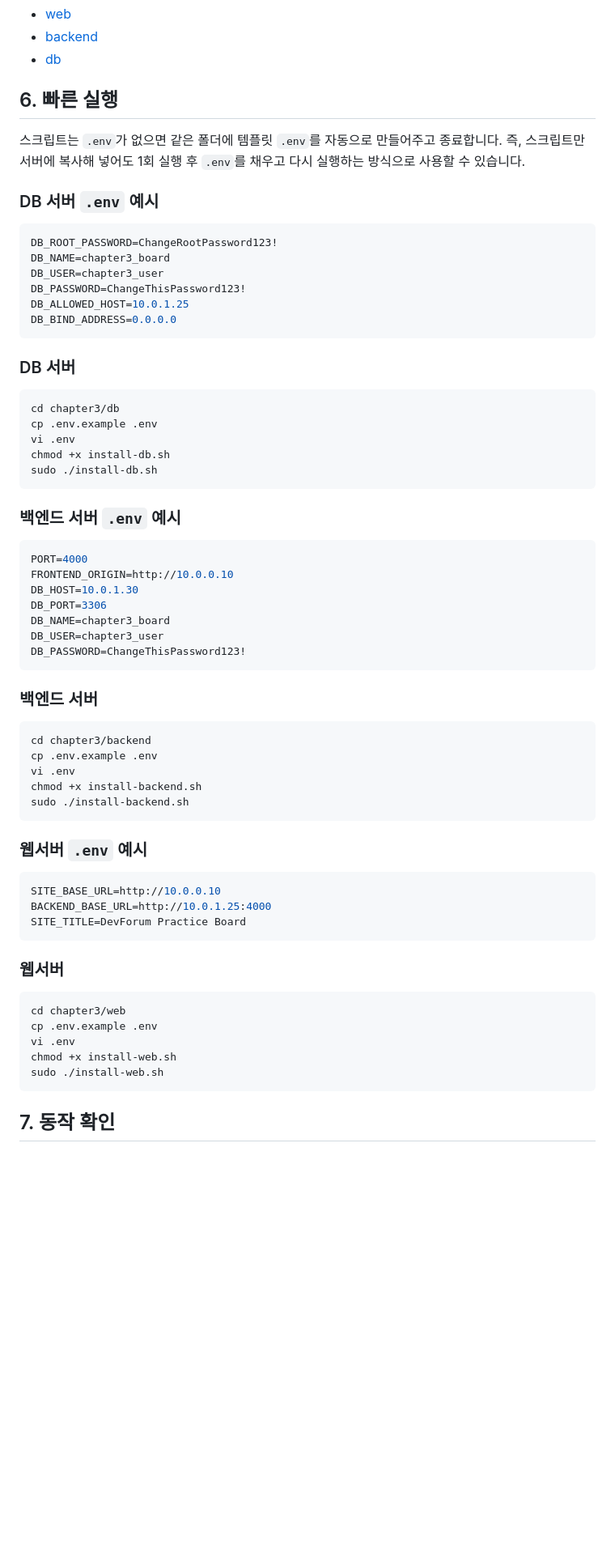
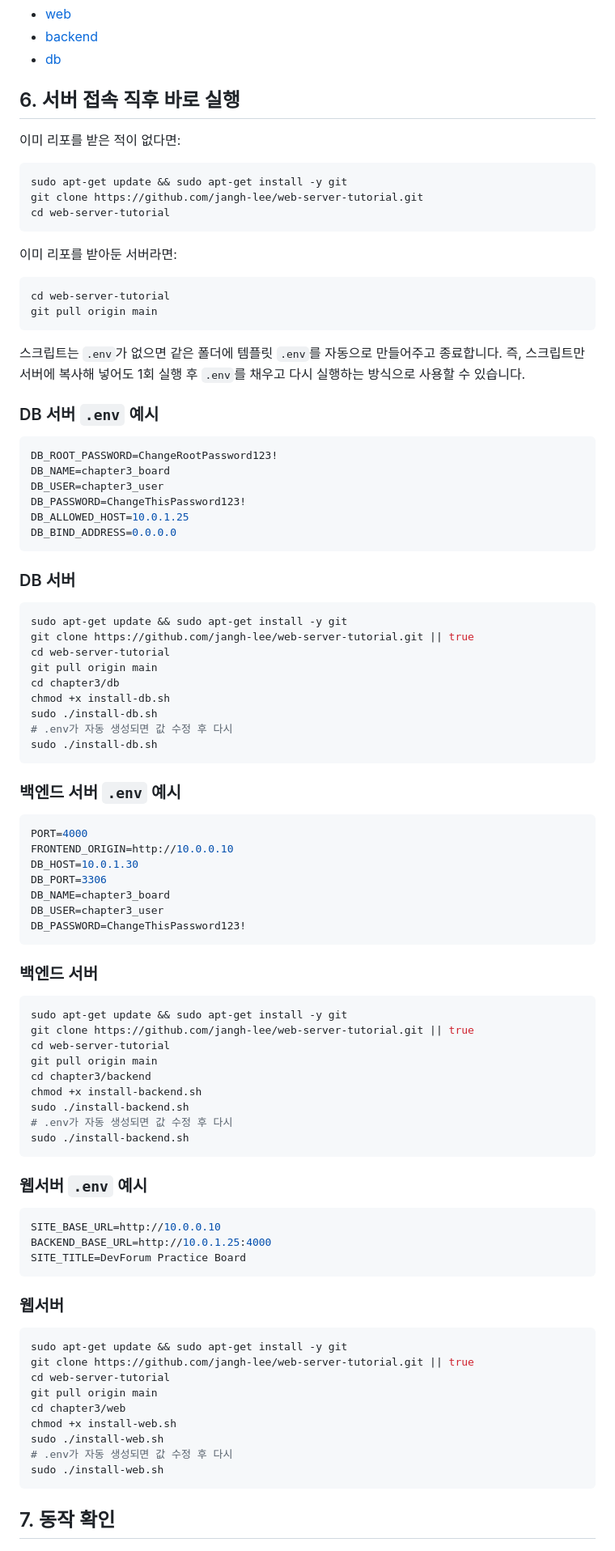
Before and after one commit to jangh-lee/web-server-tutorial, a Markdown page: chapter3/README.md, the part around the change. Shown at 81% size. Rendered like a GitHub page; blank space fills up the shorter version.

Commit message:
Add git pull workflow to chapter3 setup docs

````diff
--- a/chapter3/README.md
+++ b/chapter3/README.md
@@ -71,7 +71,22 @@ DB 서버 (mariadb)
 - [backend](/Users/james/Documents/공모전/web-server-tutorial/chapter3/backend)
 - [db](/Users/james/Documents/공모전/web-server-tutorial/chapter3/db)
 
-## 6. 빠른 실행
+## 6. 서버 접속 직후 바로 실행
+
+이미 리포를 받은 적이 없다면:
+
+```bash
+sudo apt-get update && sudo apt-get install -y git
+git clone https://github.com/jangh-lee/web-server-tutorial.git
+cd web-server-tutorial
+```
+
+이미 리포를 받아둔 서버라면:
+
+```bash
+cd web-server-tutorial
+git pull origin main
+```
 
 스크립트는 `.env`가 없으면 같은 폴더에 템플릿 `.env`를 자동으로 만들어주고 종료합니다.
 즉, 스크립트만 서버에 복사해 넣어도 1회 실행 후 `.env`를 채우고 다시 실행하는 방식으로 사용할 수 있습니다.
@@ -90,10 +105,14 @@ DB_BIND_ADDRESS=0.0.0.0
 ### DB 서버
 
 ```bash
+sudo apt-get update && sudo apt-get install -y git
+git clone https://github.com/jangh-lee/web-server-tutorial.git || true
+cd web-server-tutorial
+git pull origin main
 cd chapter3/db
-cp .env.example .env
-vi .env
 chmod +x install-db.sh
+sudo ./install-db.sh
+# .env가 자동 생성되면 값 수정 후 다시
 sudo ./install-db.sh
 ```
 
@@ -112,10 +131,14 @@ DB_PASSWORD=ChangeThisPassword123!
 ### 백엔드 서버
 
 ```bash
+sudo apt-get update && sudo apt-get install -y git
+git clone https://github.com/jangh-lee/web-server-tutorial.git || true
+cd web-server-tutorial
+git pull origin main
 cd chapter3/backend
-cp .env.example .env
-vi .env
 chmod +x install-backend.sh
+sudo ./install-backend.sh
+# .env가 자동 생성되면 값 수정 후 다시
 sudo ./install-backend.sh
 ```
 
@@ -130,10 +153,14 @@ SITE_TITLE=DevForum Practice Board
 ### 웹서버
 
 ```bash
+sudo apt-get update && sudo apt-get install -y git
+git clone https://github.com/jangh-lee/web-server-tutorial.git || true
+cd web-server-tutorial
+git pull origin main
 cd chapter3/web
-cp .env.example .env
-vi .env
 chmod +x install-web.sh
+sudo ./install-web.sh
+# .env가 자동 생성되면 값 수정 후 다시
 sudo ./install-web.sh
 ```
 
````
